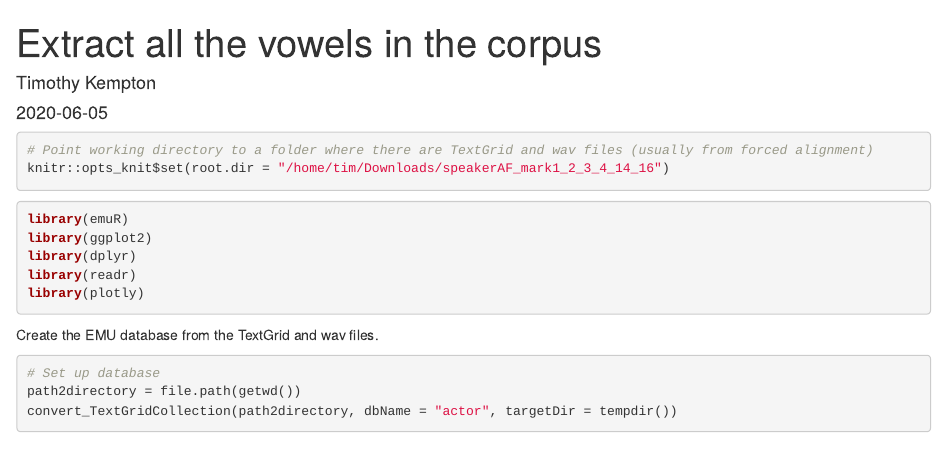
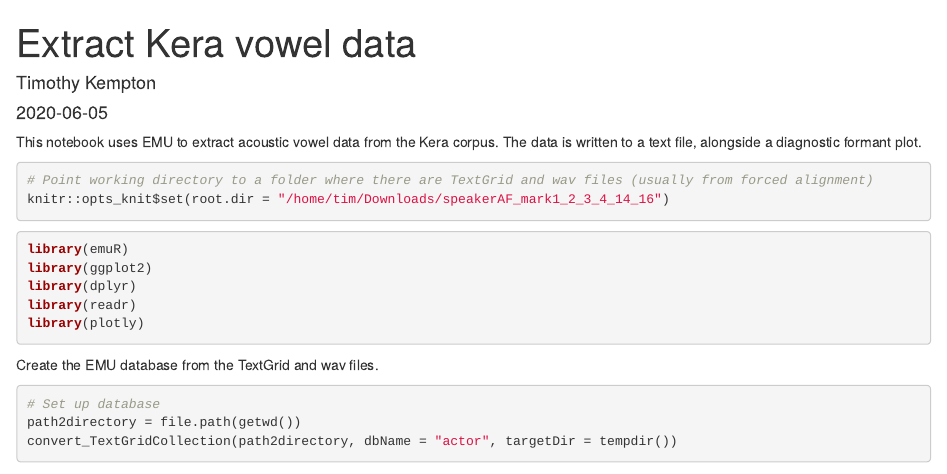
Before and after one commit to speechchemistry/corpus-phonetics, an R Markdown document (extract_kera_vowel_data.Rmd): the page in a window 1100 px wide, from its top. Rendered offline with R 4.5, knitr and Pandoc, with nearby package versions; some code elsewhere in the file could not run offline.

Commit message:
standard commit

````diff
--- a/trim_and_explore_vowels_from_big_trackdata.Rmd
+++ b/extract_kera_vowel_data.Rmd
@@ -1,13 +1,13 @@
 ---
-title: "Extract all the vowels in the corpus"
+title: "Extract Kera vowel data"
 author: "Timothy Kempton"
 date: 2020-06-05
 output:
   html_document:
     keep_md: true
-editor_options:
-  chunk_output_type: inline
 ---
+
+This notebook uses EMU to extract acoustic vowel data from the Kera corpus. The data is written to a text file, alongside a diagnostic formant plot.
 ```{r setup}
 # Point working directory to a folder where there are TextGrid and wav files (usually from forced alignment)
 knitr::opts_knit$set(root.dir = "/home/tim/Downloads/speakerAF_mark1_2_3_4_14_16")
````
Also changed, not shown: extract_kera_vowel_data.md, extract_kera_vowel_data_files/figure-html/unnamed-chunk-13-1.png (renamed from trim_and_explore_vowels_from_big_trackdata_files/figure-html/unnamed-chunk-13-1.png).
